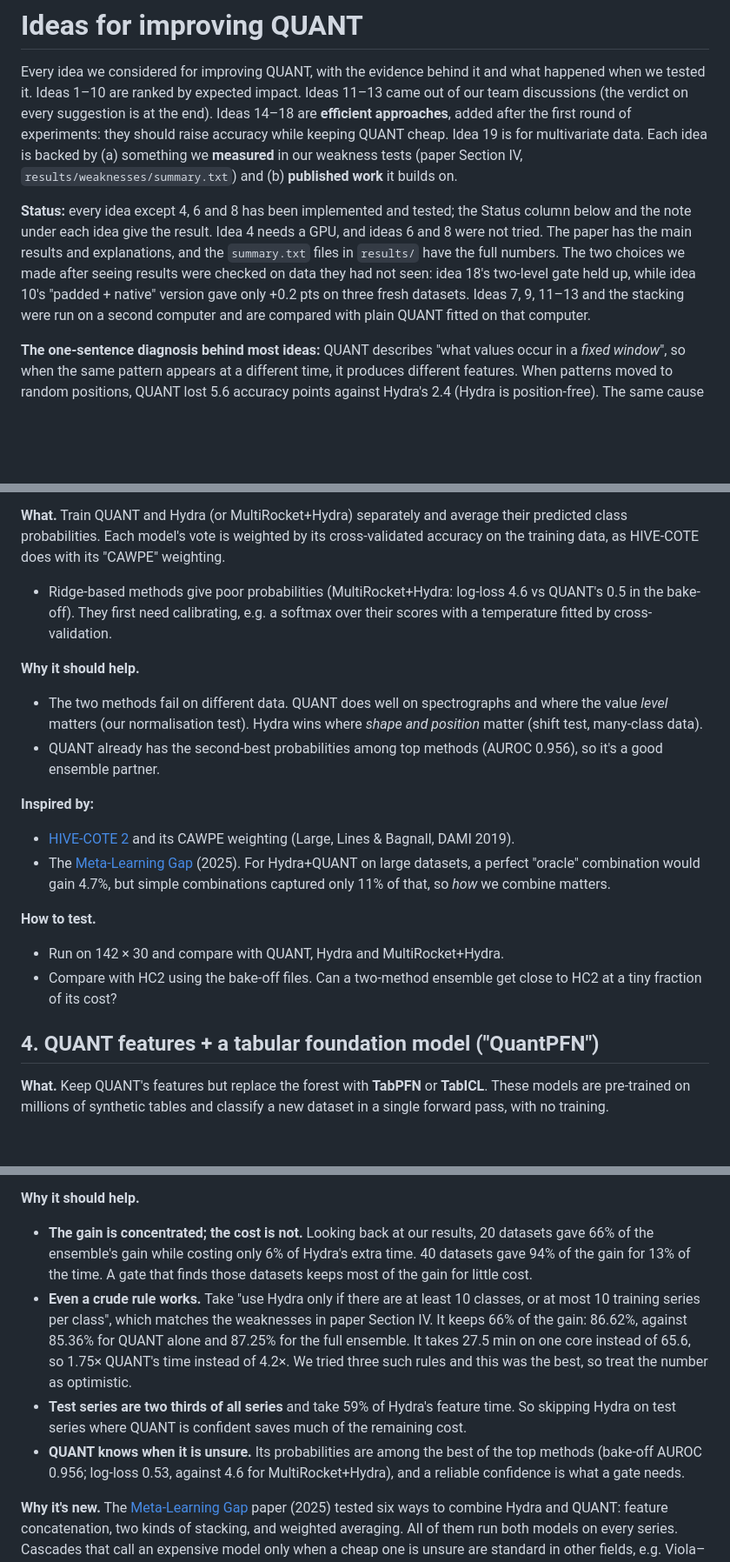
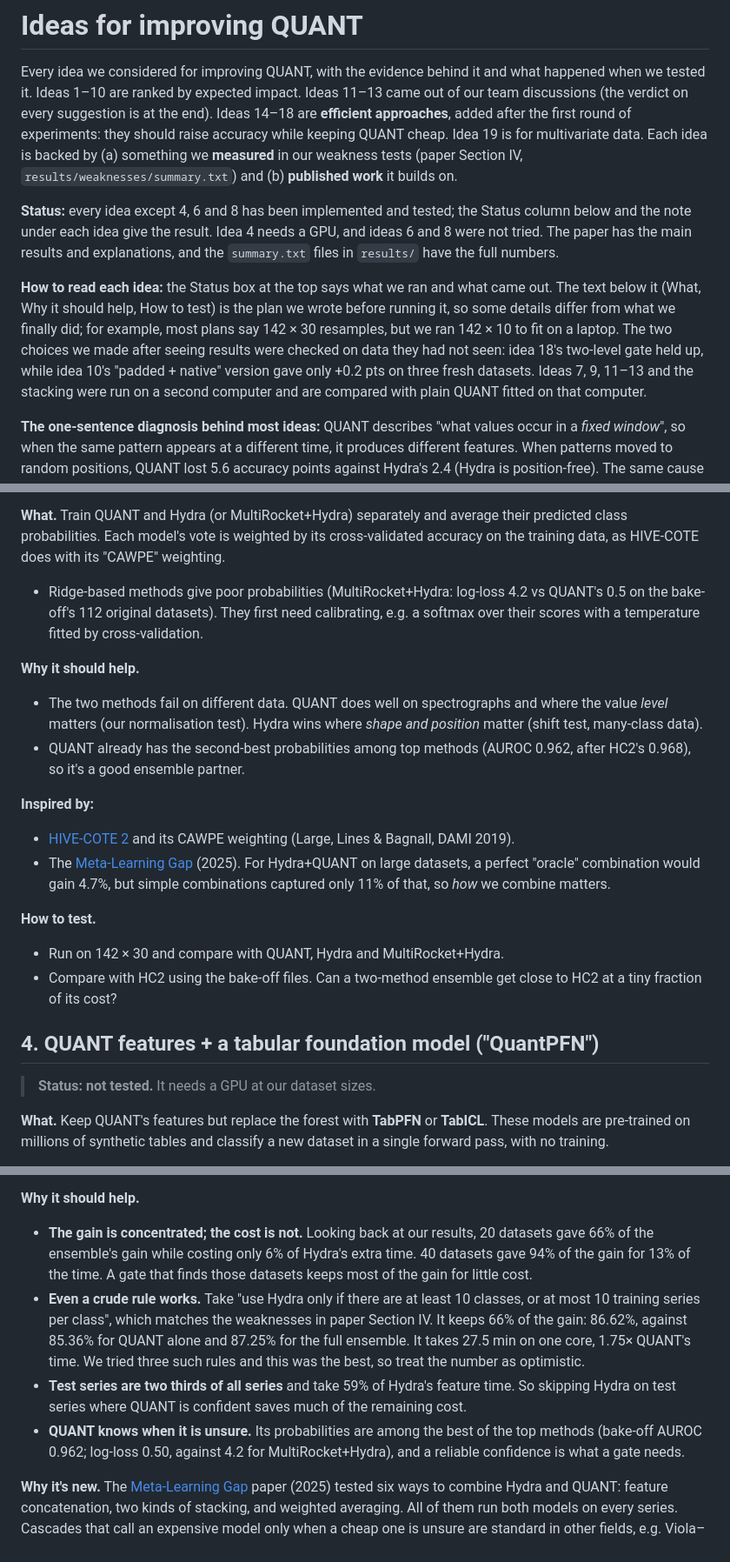
Before and after one commit to SajbenDani/AI-For-Timeseries-Project, a Markdown page: ideas.md, 3 parts joined by grey strips. Shown at 87% size. GitHub-like rendering; blank space fills up the shorter version.

Commit message:
ideas cleaned

```diff
--- a/ideas.md
+++ b/ideas.md
@@ -2,7 +2,9 @@
 
 Every idea we considered for improving QUANT, with the evidence behind it and what happened when we tested it. Ideas 1–10 are ranked by expected impact. Ideas 11–13 came out of our team discussions (the verdict on every suggestion is at the end). Ideas 14–18 are **efficient approaches**, added after the first round of experiments: they should raise accuracy while keeping QUANT cheap. Idea 19 is for multivariate data. Each idea is backed by (a) something we **measured** in our weakness tests (paper Section IV, `results/weaknesses/summary.txt`) and (b) **published work** it builds on.
 
-**Status:** every idea except 4, 6 and 8 has been implemented and tested; the Status column below and the note under each idea give the result. Idea 4 needs a GPU, and ideas 6 and 8 were not tried. The paper has the main results and explanations, and the `summary.txt` files in `results/` have the full numbers. The two choices we made after seeing results were checked on data they had not seen: idea 18's two-level gate held up, while idea 10's "padded + native" version gave only +0.2 pts on three fresh datasets. Ideas 7, 9, 11–13 and the stacking were run on a second computer and are compared with plain QUANT fitted on that computer.
+**Status:** every idea except 4, 6 and 8 has been implemented and tested; the Status column below and the note under each idea give the result. Idea 4 needs a GPU, and ideas 6 and 8 were not tried. The paper has the main results and explanations, and the `summary.txt` files in `results/` have the full numbers.
+
+**How to read each idea:** the Status box at the top says what we ran and what came out. The text below it (What, Why it should help, How to test) is the plan we wrote before running it, so some details differ from what we finally did; for example, most plans say 142 × 30 resamples, but we ran 142 × 10 to fit on a laptop. The two choices we made after seeing results were checked on data they had not seen: idea 18's two-level gate held up, while idea 10's "padded + native" version gave only +0.2 pts on three fresh datasets. Ideas 7, 9, 11–13 and the stacking were run on a second computer and are compared with plain QUANT fitted on that computer.
 
 **The one-sentence diagnosis behind most ideas:** QUANT describes "what values occur in a *fixed window*", so when the same pattern appears at a different time, it produces different features. When patterns moved to random positions, QUANT lost 5.6 accuracy points against Hydra's 2.4 (Hydra is position-free). The same cause most likely explains its large losses on gesture data (−5.1 points) and on many-class data with few examples (up to −27 points).
 
@@ -104,11 +106,11 @@ Rotation stress test (6 datasets with 3-axis sensors, every series tilted by up
 > **Status: done. Success.** 85.36% → 87.39% (+2.03 pts), better on 99 / worse on 33, p = 4e-12; +6.4 pts on many-class data. Statistically level with MultiRocket+Hydra (87.06%) and HIVE-COTE 2 (87.53%) on the same splits. Equal weights give nearly the same: 87.25%. **Cost (measured on one core):** 91 min vs QUANT's 15.7 min (×5.8); ×4.1 with equal weights once Hydra's calibration is free (see idea 18; our first equal-weights run still cross-validated it, which made it ×5.0). Half the time goes to computing Hydra's features; the weighting's cross-validation adds 26 min for only +0.14 pts. Under random shifts (50%) it loses only 2.5 pts, as little as Hydra (2.4), and beats QUANT by +5.0 pts.
 
 **What.** Train QUANT and Hydra (or MultiRocket+Hydra) separately and average their predicted class probabilities. Each model's vote is weighted by its cross-validated accuracy on the training data, as HIVE-COTE does with its "CAWPE" weighting.
-- Ridge-based methods give poor probabilities (MultiRocket+Hydra: log-loss 4.6 vs QUANT's 0.5 in the bake-off). They first need calibrating, e.g. a softmax over their scores with a temperature fitted by cross-validation.
+- Ridge-based methods give poor probabilities (MultiRocket+Hydra: log-loss 4.2 vs QUANT's 0.5 on the bake-off's 112 original datasets). They first need calibrating, e.g. a softmax over their scores with a temperature fitted by cross-validation.
 
 **Why it should help.**
 - The two methods fail on different data. QUANT does well on spectrographs and where the value *level* matters (our normalisation test). Hydra wins where *shape and position* matter (shift test, many-class data).
-- QUANT already has the second-best probabilities among top methods (AUROC 0.956), so it's a good ensemble partner.
+- QUANT already has the second-best probabilities among top methods (AUROC 0.962, after HC2's 0.968), so it's a good ensemble partner.
 
 **Inspired by:**
 - [HIVE-COTE 2](https://arxiv.org/abs/2104.07551) and its CAWPE weighting (Large, Lines & Bagnall, DAMI 2019).
@@ -119,6 +121,8 @@ Rotation stress test (6 datasets with 3-axis sensors, every series tilted by up
 - Compare with HC2 using the bake-off files. Can a two-method ensemble get close to HC2 at a tiny fraction of its cost?
 
 ## 4. QUANT features + a tabular foundation model ("QuantPFN")
+
+> **Status: not tested.** It needs a GPU at our dataset sizes.
 
 **What.** Keep QUANT's features but replace the forest with **TabPFN** or **TabICL**. These models are pre-trained on millions of synthetic tables and classify a new dataset in a single forward pass, with no training.
 - They accept at most 500–2,000 features, so we reduce QUANT's ~3,000 features first, using idea 9's ranking or random feature groups as RocketPFN does.
@@ -455,9 +463,9 @@ Almost everything QUANT computes depends on *when* things happen. The exceptions
 
 **Why it should help.**
 - **The gain is concentrated; the cost is not.** Looking back at our results, 20 datasets gave 66% of the ensemble's gain while costing only 6% of Hydra's extra time. 40 datasets gave 94% of the gain for 13% of the time. A gate that finds those datasets keeps most of the gain for little cost.
-- **Even a crude rule works.** Take "use Hydra only if there are at least 10 classes, or at most 10 training series per class", which matches the weaknesses in paper Section IV. It keeps 66% of the gain: 86.62%, against 85.36% for QUANT alone and 87.25% for the full ensemble. It takes 27.5 min on one core instead of 65.6, so 1.75× QUANT's time instead of 4.2×. We tried three such rules and this was the best, so treat the number as optimistic.
+- **Even a crude rule works.** Take "use Hydra only if there are at least 10 classes, or at most 10 training series per class", which matches the weaknesses in paper Section IV. It keeps 66% of the gain: 86.62%, against 85.36% for QUANT alone and 87.25% for the full ensemble. It takes 27.5 min on one core, 1.75× QUANT's time. We tried three such rules and this was the best, so treat the number as optimistic.
 - **Test series are two thirds of all series** and take 59% of Hydra's feature time. So skipping Hydra on test series where QUANT is confident saves much of the remaining cost.
-- **QUANT knows when it is unsure.** Its probabilities are among the best of the top methods (bake-off AUROC 0.956; log-loss 0.53, against 4.6 for MultiRocket+Hydra), and a reliable confidence is what a gate needs.
+- **QUANT knows when it is unsure.** Its probabilities are among the best of the top methods (bake-off AUROC 0.962; log-loss 0.50, against 4.2 for MultiRocket+Hydra), and a reliable confidence is what a gate needs.
 
 **Why it's new.** The [Meta-Learning Gap](https://arxiv.org/abs/2512.06666) paper (2025) tested six ways to combine Hydra and QUANT: feature concatenation, two kinds of stacking, and weighted averaging. All of them run both models on every series. Cascades that call an expensive model only when a cheap one is unsure are standard in other fields, e.g. Viola–Jones face detection (2001), but we found none in TSC.
 
```
Also changed, not shown: other parts of ideas.md (+6 -2 lines).
